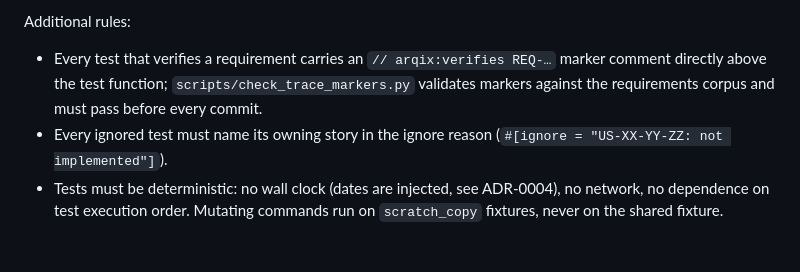
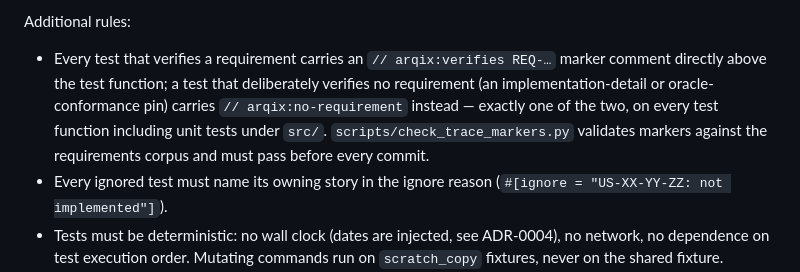
Before and after one commit to HenryCFnord/arqix, a Markdown page: AGENTS.md, the part around the change. Drawn GitHub-style; blank space fills up the shorter version.

Commit message:
docs: address review — patterns doc header + full-repo round, no-requirement in AGENTS.md
The orchestration-patterns document gets a YAML header and covers the
full-repository review round (71 agents, 61 raw / 58 confirmed findings)
including the refuted-but-real verify exit-code finding: a skeptic that
judges against an authored contract proves consistency, not correctness,
and that class of finding is routed to a human decision.

AGENTS.md's TDD rule now names the arqix:no-requirement alternative
(previously documented only in ICD unit-icd-05) and its scope: every
test function, unit tests under src/ included.

Co-Authored-By: Claude Fable 5 <noreply@anthropic.com>
Claude-Session: https://claude.ai/code/session_01Gie4jfrHKCxQktD2UsvH4Q

```diff
--- a/AGENTS.md
+++ b/AGENTS.md
@@ -272,7 +272,7 @@ Implementing a story follows this order, and the order is normative:
 
 Additional rules:
 
-- Every test that verifies a requirement carries an `// arqix:verifies REQ-…` marker comment directly above the test function; `scripts/check_trace_markers.py` validates markers against the requirements corpus and must pass before every commit.
+- Every test that verifies a requirement carries an `// arqix:verifies REQ-…` marker comment directly above the test function; a test that deliberately verifies no requirement (an implementation-detail or oracle-conformance pin) carries `// arqix:no-requirement` instead — exactly one of the two, on every test function including unit tests under `src/`. `scripts/check_trace_markers.py` validates markers against the requirements corpus and must pass before every commit.
 - Every ignored test must name its owning story in the ignore reason (`#[ignore = "US-XX-YY-ZZ: not implemented"]`).
 - Tests must be deterministic: no wall clock (dates are injected, see ADR-0004), no network, no dependence on test execution order.
   Mutating commands run on `scratch_copy` fixtures, never on the shared fixture.
```
Also changed, not shown: 1 other file.
